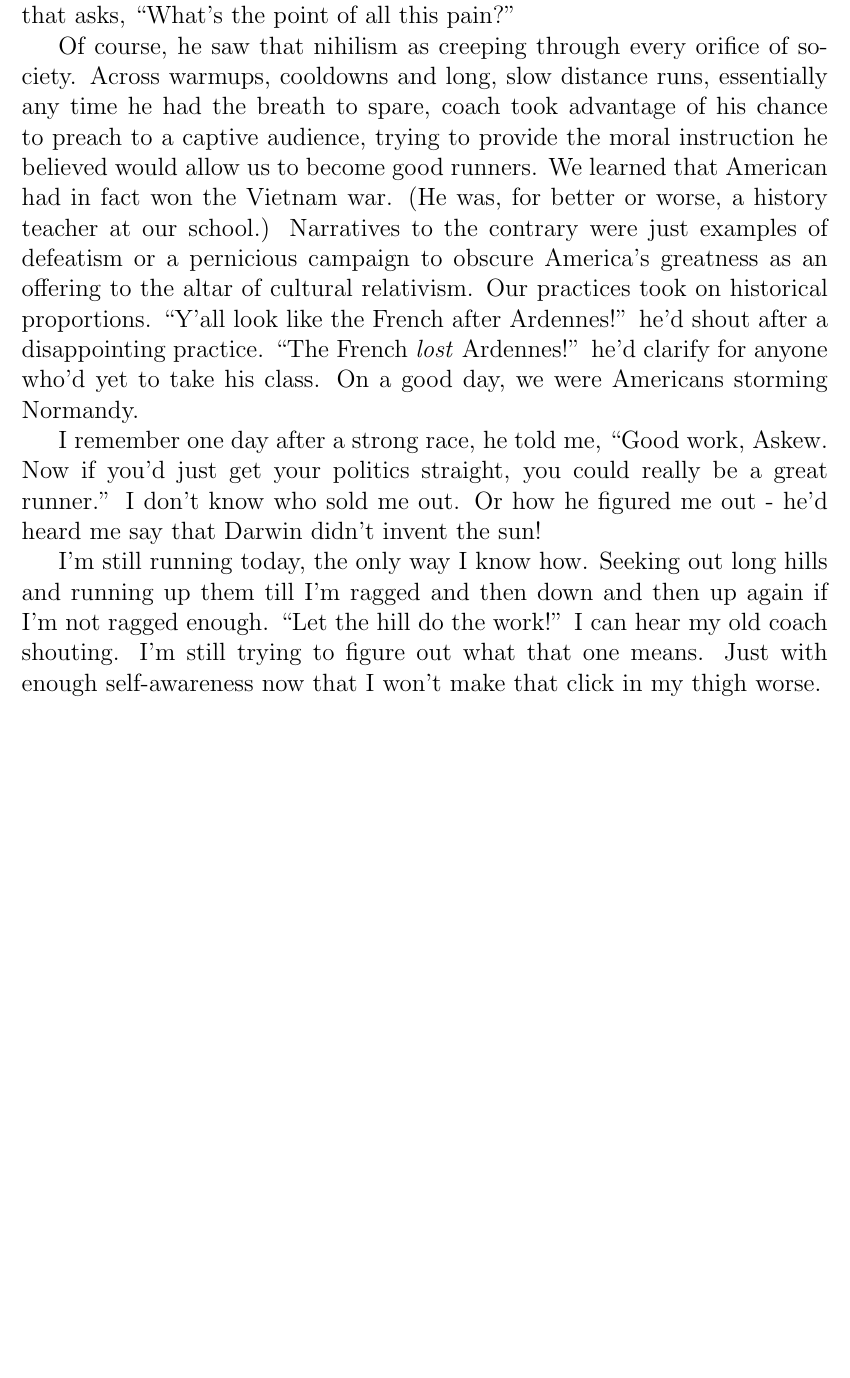
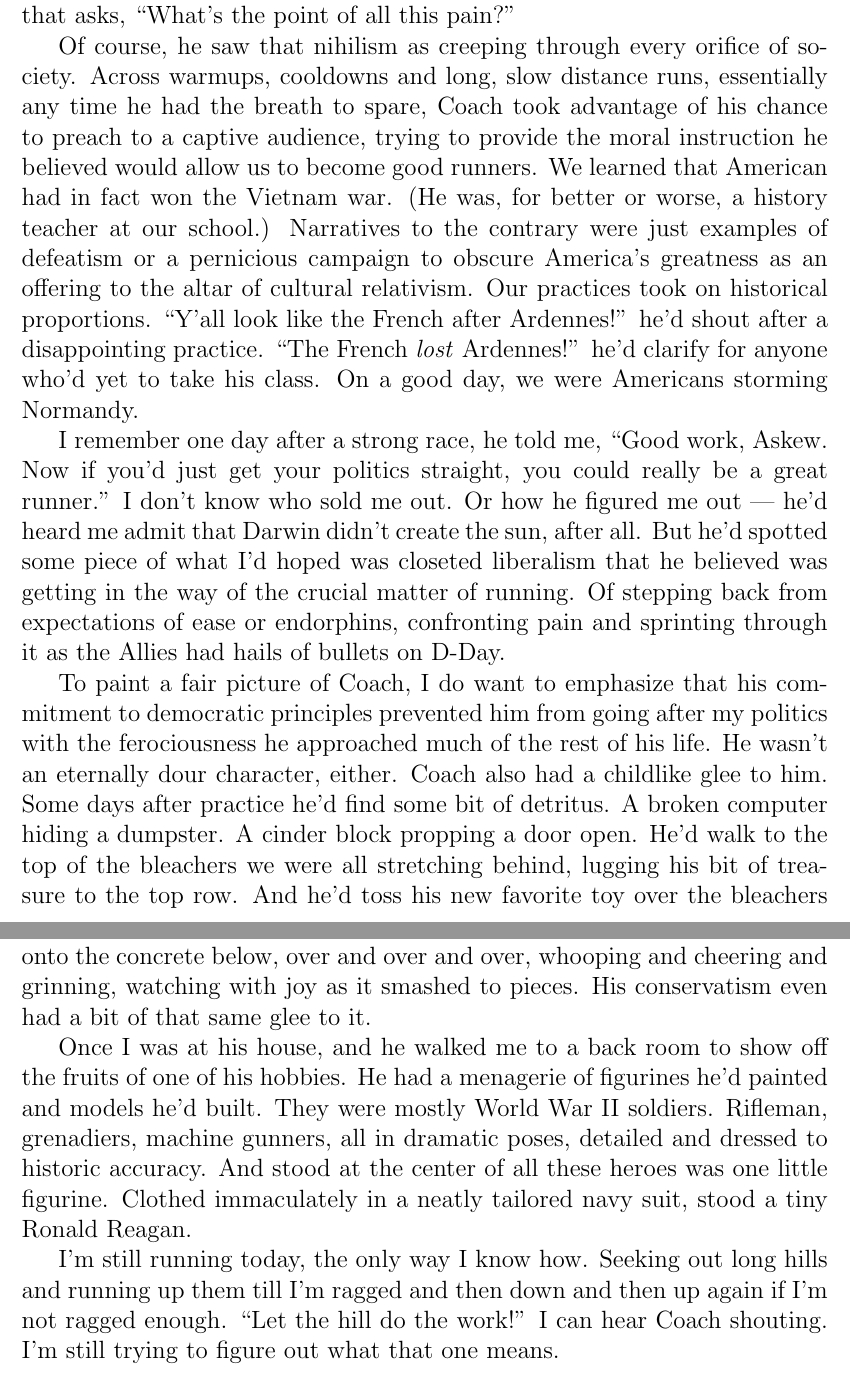
Before and after one commit to waltaskew/writing, a LaTeX book (southern_running/southern_running.tex): part of page 4 of 4 before the commit and two parts of pages 4 and 5 of 5 after it, the two joined at a grey line, cut so that both start at the same text, the shorter picture padded with empty space. Compiled offline with pdfLaTeX.

Commit message:
tiny reagan

```diff
--- a/southern_running/southern_running.tex
+++ b/southern_running/southern_running.tex
@@ -131,7 +131,7 @@ asks, ``What's the point of all this pain?''
 Of course, he saw that nihilism as creeping through every orifice of
 society.
 Across warmups, cooldowns and long, slow distance runs, essentially
-any time he had the breath to spare, coach took advantage of his
+any time he had the breath to spare, Coach took advantage of his
 chance to preach to a captive audience, trying to provide the moral
 instruction he believed would allow us to become good runners.
 We learned that American had in fact won the Vietnam war.
@@ -150,15 +150,45 @@ I remember one day after a strong race, he told me, ``Good work,
 Askew. Now if you'd just get your politics straight, you could really
 be a great runner.''
 I don't know who sold me out.
-Or how he figured me out - he'd heard me say that Darwin didn't invent
-the sun!
+Or how he figured me out --- he'd heard me admit that Darwin didn't
+create the sun, after all.
+But he'd spotted some piece of what I'd hoped was closeted liberalism
+that he believed was getting in the way of the crucial matter of
+running.
+Of stepping back from expectations of ease or endorphins, confronting
+pain and sprinting through it as the Allies had hails of bullets on
+D-Day.
+
+To paint a fair picture of Coach, I do want to emphasize that his
+commitment to democratic principles prevented him from going after my
+politics with the ferociousness he approached much of the rest of his
+life.
+He wasn't an eternally dour character, either.
+Coach also had a childlike glee to him.
+Some days after practice he'd find some bit of detritus.
+A broken computer hiding a dumpster.
+A cinder block propping a door open.
+He'd walk to the top of the bleachers we were all stretching behind,
+lugging his bit of treasure to the top row.
+And he'd toss his new favorite toy over the bleachers onto the
+concrete below, over and over and over, whooping and cheering and
+grinning, watching with joy as it smashed to pieces.
+His conservatism even had a bit of that same glee to it.
+
+Once I was at his house, and he walked me to a back room to show off
+the fruits of one of his hobbies.
+He had a menagerie of figurines he'd painted and models he'd built.
+They were mostly World War II soldiers.
+Rifleman, grenadiers, machine gunners, all in dramatic poses, detailed
+and dressed to historic accuracy.
+And stood at the center of all these heroes was one little figurine.
+Clothed immaculately in a neatly tailored navy suit, stood a
+tiny Ronald Reagan.
 
 I'm still running today, the only way I know how.
 Seeking out long hills and running up them till I'm ragged and then
 down and then up again if I'm not ragged enough.
-``Let the hill do the work!'' I can hear my old coach shouting.
+``Let the hill do the work!'' I can hear Coach shouting.
 I'm still trying to figure out what that one means.
-Just with enough self-awareness now that I won't make that click in my
-thigh worse.
 
 \end{document}
```
Also changed, not shown: southern_running/southern_running.tex (14 more changed lines).
